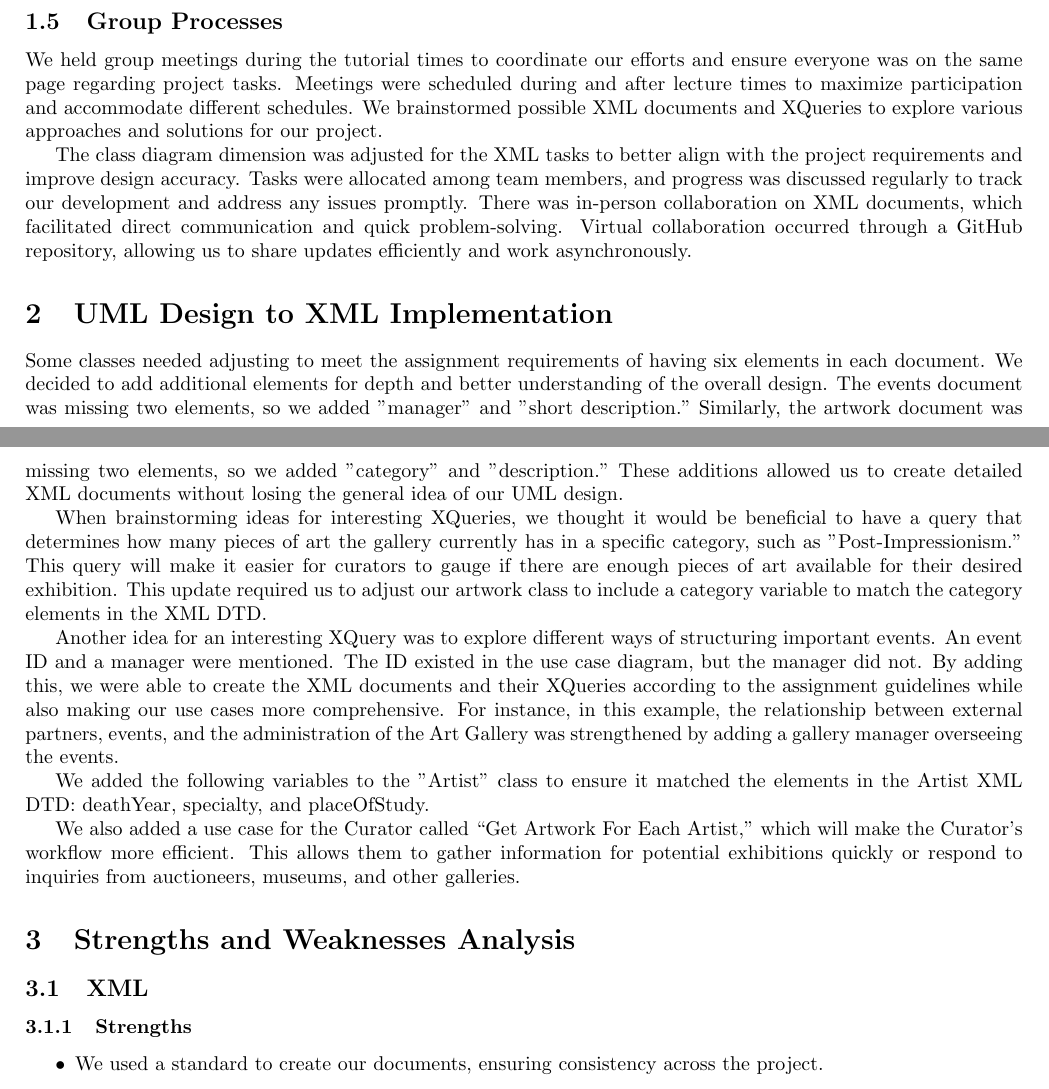
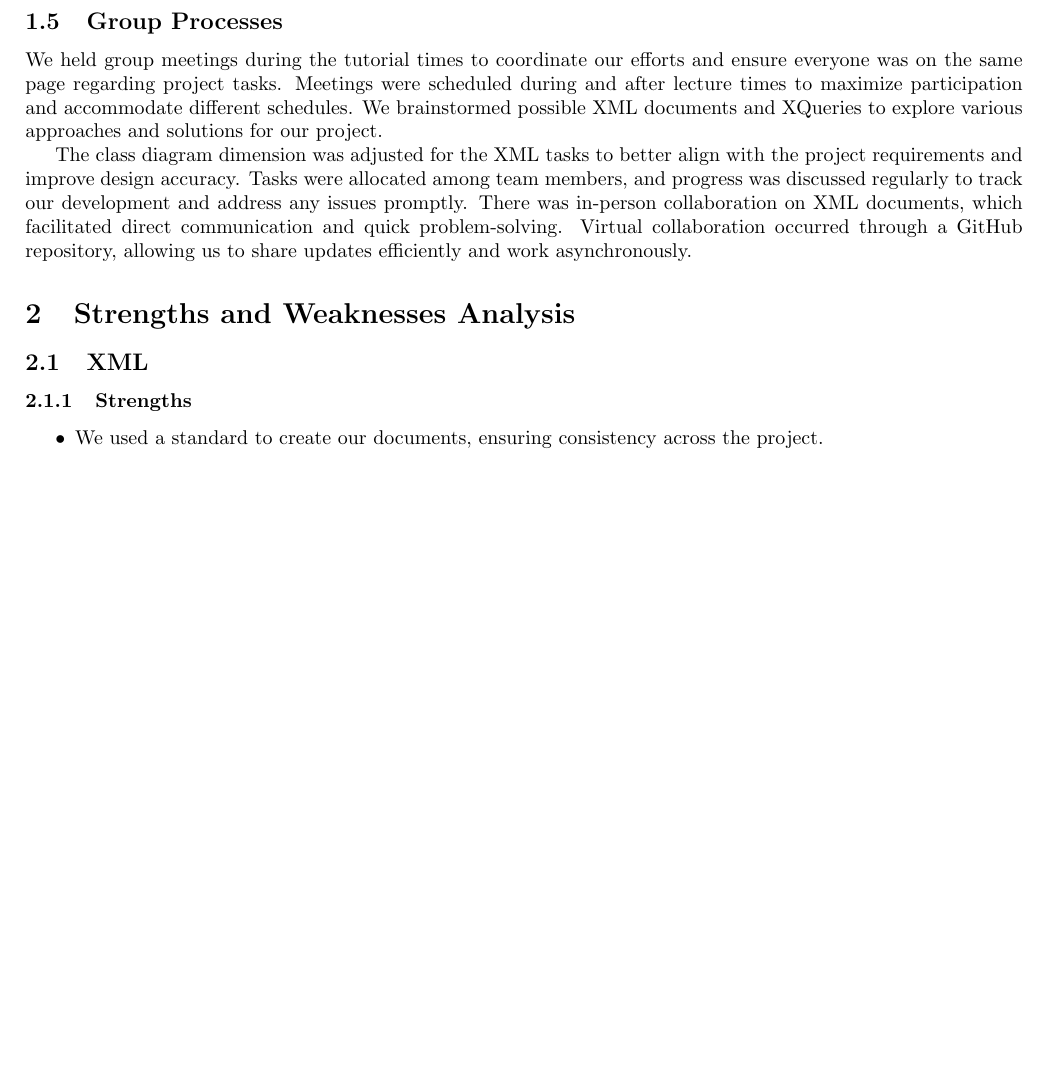
Before and after one commit to finnjclancy/National-Gallery-of-Ireland, a LaTeX document (XML_Report.tex): two parts of pages 3 and 4 of 20 before the commit and part of page 3 of 19 after it, the two joined at a grey line, cut so that both start at the same text, the shorter picture padded with empty space. Compiled offline with pdfLaTeX.

Commit message:
Forgot to remove duplicate section

```diff
--- a/XML_Report.tex
+++ b/XML_Report.tex
@@ -119,38 +119,6 @@ members, and progress was discussed regularly to track our development and addre
 issues promptly. There was in-person collaboration on XML documents, which facilitated
 direct communication and quick problem-solving. Virtual collaboration occurred through
 a GitHub repository, allowing us to share updates efficiently and work asynchronously.
-
-\section{UML Design to XML Implementation}
-Some classes needed adjusting to meet the assignment requirements of having six
-elements in each document. We decided to add additional elements for depth and better
-understanding of the overall design. The events document was missing two elements, so
-we added "manager" and "short description." Similarly, the artwork document was
-missing two elements, so we added "category" and "description." These additions
-allowed us to create detailed XML documents without losing the general idea of our UML
-design.
-
-When brainstorming ideas for interesting XQueries, we thought it would be beneficial
-to have a query that determines how many pieces of art the gallery currently has in
-a specific category, such as "Post-Impressionism." This query will make it easier for
-curators to gauge if there are enough pieces of art available for their desired
-exhibition. This update required us to adjust our artwork class to include a category
-variable to match the category elements in the XML DTD.
-
-Another idea for an interesting XQuery was to explore different ways of structuring
-important events. An event ID and a manager were mentioned. The ID existed in the use
-case diagram, but the manager did not. By adding this, we were able to create the XML
-documents and their XQueries according to the assignment guidelines while also making
-our use cases more comprehensive. For instance, in this example, the relationship
-between external partners, events, and the administration of the Art Gallery was
-strengthened by adding a gallery manager overseeing the events.
-
-We added the following variables to the "Artist" class to ensure it matched the
-elements in the Artist XML DTD: deathYear, specialty, and placeOfStudy.
-
-We also added a use case for the Curator called “Get Artwork For Each Artist,” which
-will make the Curator's workflow more efficient. This allows them to gather
-information for potential exhibitions quickly or respond to inquiries from auctioneers,
-museums, and other galleries.
 
 \section{Strengths and Weaknesses Analysis}
 
```
Also changed, not shown: XML_Report.pdf, 3 other files.
